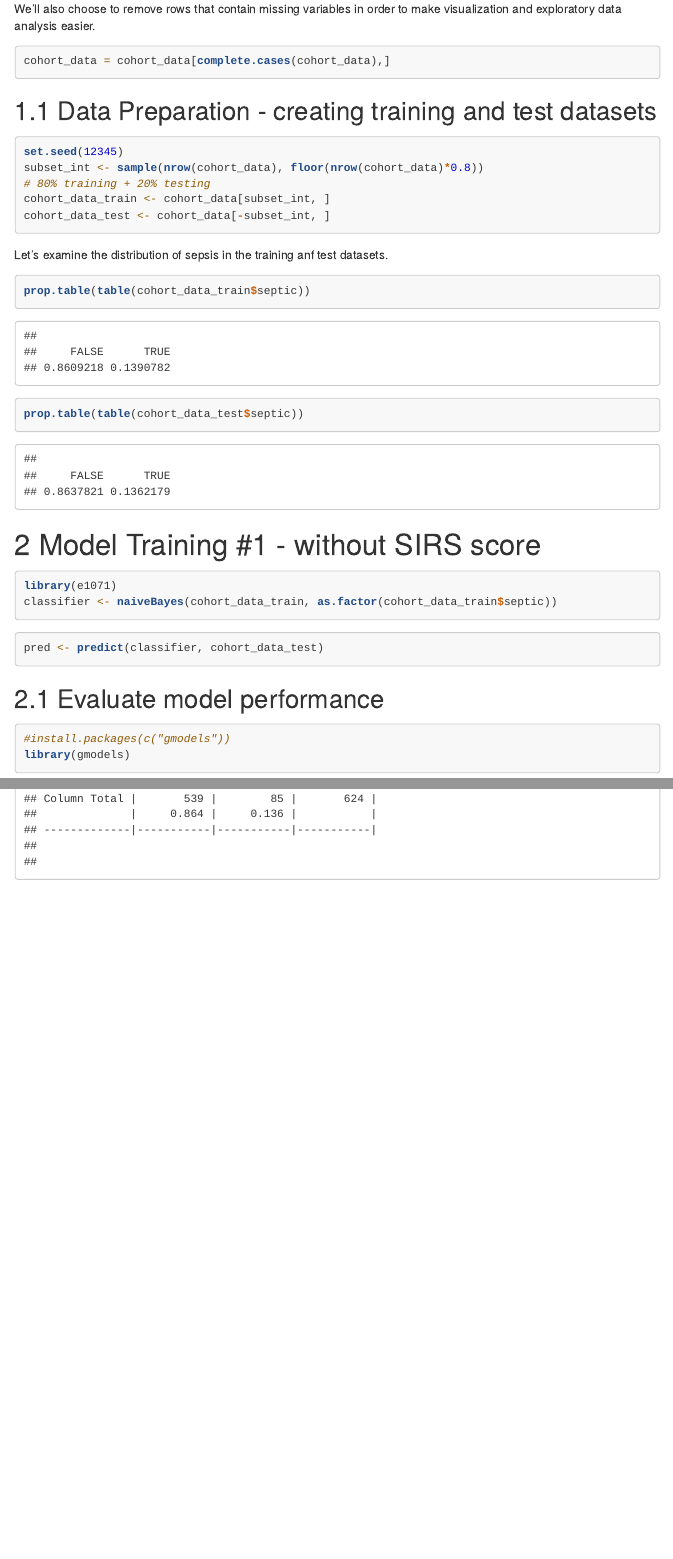
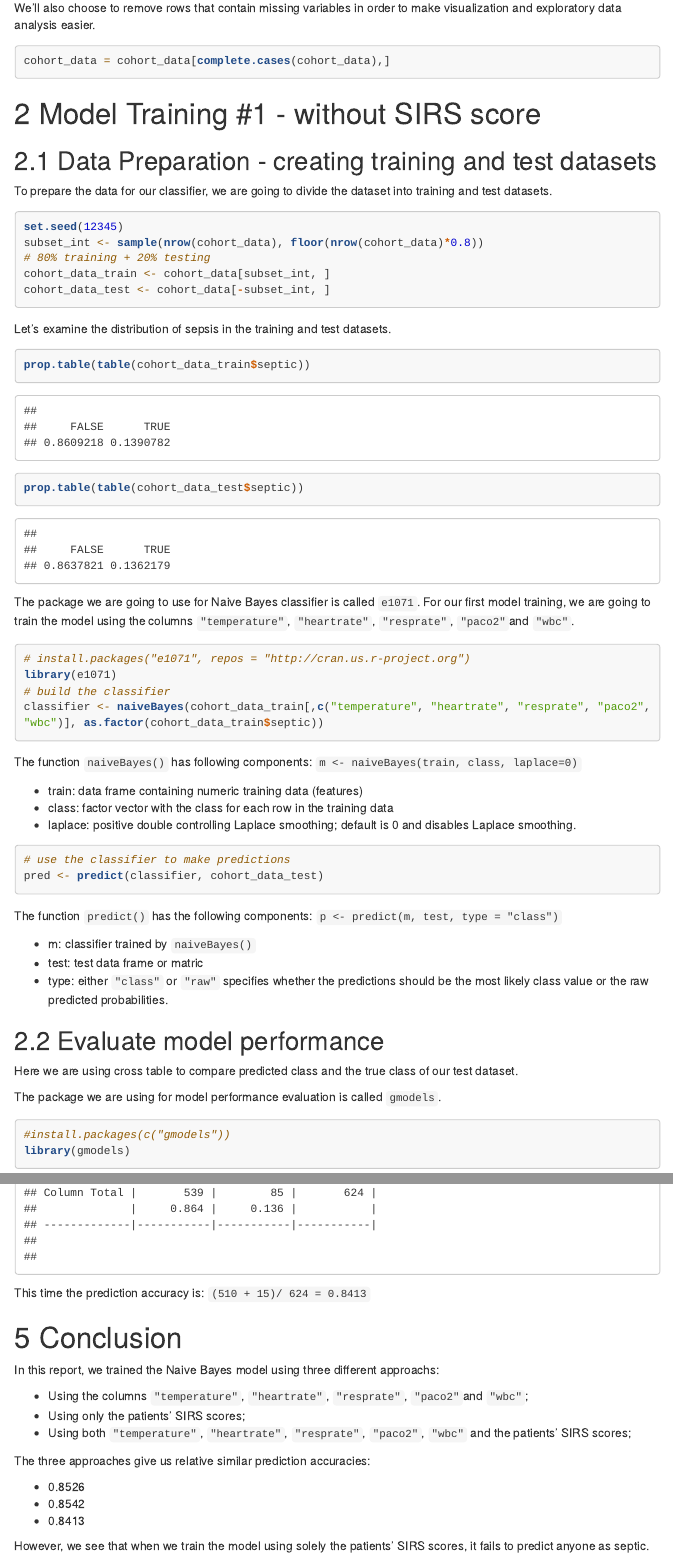
Before and after one commit to yyou22/SIRS-Naive-Bayes, an R Markdown document (Naive Bayes.Rmd): the page in a window 1100 px wide, from 1850 px down before the commit and from 1900 px down after it, so that both start at the same text, and a second part further down, joined at a grey line. Rendered offline with R 4.5, knitr and Pandoc, with nearby package versions; menus at the side of the page are left out; long lines of code are wrapped.

Commit message:
mostly finished - still lacking jamie's part

````diff
--- a/Naive Bayes.Rmd
+++ b/Naive Bayes.Rmd
@@ -59,8 +60,10 @@ We'll also choose to remove rows that contain missing variables in order to make
 cohort_data = cohort_data[complete.cases(cohort_data),]
 ```
 
+# Model Training #1 - without SIRS score
 ## Data Preparation - creating training and test datasets
 
+To prepare the data for our classifier, we are going to divide the dataset into training and test datasets.
 ```{r eval=T, message=F, warning=F}
 set.seed(12345)
 subset_int <- sample(nrow(cohort_data), floor(nrow(cohort_data)*0.8))
@@ -69,7 +72,7 @@ cohort_data_train <- cohort_data[subset_int, ]
 cohort_data_test <- cohort_data[-subset_int, ]
 ```
 
-Let's examine the distribution of sepsis in the training anf test datasets.
+Let's examine the distribution of sepsis in the training and test datasets.
 ```{r eval=T, message=F, warning=F}
 prop.table(table(cohort_data_train$septic))
 ```
@@ -78,19 +81,40 @@ prop.table(table(cohort_data_train$septic))
 prop.table(table(cohort_data_test$septic))
 ```
 
-# Model Training #1 - without SIRS score
+The package we are going to use for Naive Bayes classifier is called `e1071`.
+For our first model training, we are going to train the model using the columns `"temperature"`, `"heartrate"`, `"resprate"`, `"paco2"`and `"wbc"`.
 
 ```{r eval=T, message=F, warning=F}
+# install.packages("e1071", repos = "http://cran.us.r-project.org")
 library(e1071)
-classifier <- naiveBayes(cohort_data_train, as.factor(cohort_data_train$septic))
+# build the classifier
+classifier <- naiveBayes(cohort_data_train[,c("temperature", "heartrate", "resprate", "paco2", "wbc")], as.factor(cohort_data_train$septic))
 ```
 
+The function `naiveBayes()` has following components:
+`m <- naiveBayes(train, class, laplace=0)`
+
+  * train: data frame containing numeric training data (features)
+  + class: factor vector with the class for each row in the training data
+  + laplace: positive double controlling Laplace smoothing; default is 0 and disables Laplace smoothing.
+
 ```{r eval=T, message=F, warning=F}
+# use the classifier to make predictions
 pred <- predict(classifier, cohort_data_test)
 ```
 
+The function `predict()` has the following components:
+`p <- predict(m, test, type = "class")`
+
+  * m: classifier trained by `naiveBayes()`
+  + test: test data frame or matric
+  + type: either `"class"` or `"raw"` specifies whether the predictions should be the most likely class value or the raw predicted probabilities.
+
 ## Evaluate model performance
 
+Here we are using cross table to compare predicted class and the true class of our test dataset.
+
+The package we are using for model performance evaluation is called `gmodels`.
 ```{r eval=T, message=F, warning=F}
 #install.packages(c("gmodels"))
 library(gmodels)
@@ -177,0 +232,18 @@ CrossTable(pred, cohort_data_test$septic)
+This time the prediction accuracy is:
+`(510 + 15)/ 624 = 0.8413`
+
+# Conclusion
+
+In this report, we trained the Naive Bayes model using three different approachs:
+
+* Using the columns `"temperature"`, `"heartrate"`, `"resprate"`, `"paco2"`and `"wbc"`;
++ Using only the patients' SIRS scores;
++ Using both `"temperature"`, `"heartrate"`, `"resprate"`, `"paco2"`, `"wbc"` and the patients' SIRS scores;
+
+The three approaches give us relative similar prediction accuracies:
+
+* 0.8526
++ 0.8542
++ 0.8413
+
+However, we see that when we train the model using solely the patients' SIRS scores, it fails to predict anyone as septic.
````
Also changed, not shown: Naive_Bayes.html, Naive Bayes.Rmd (39 more changed lines).
